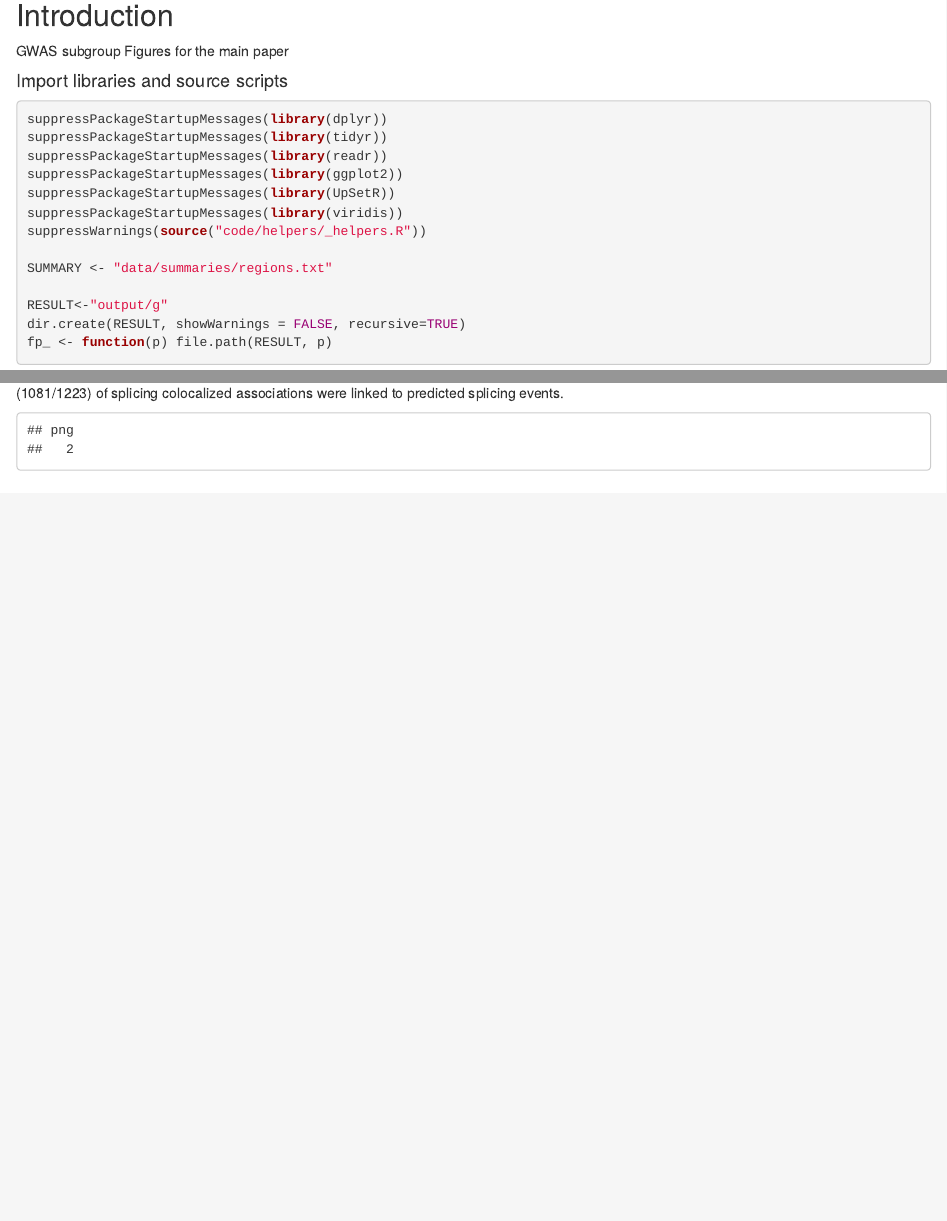
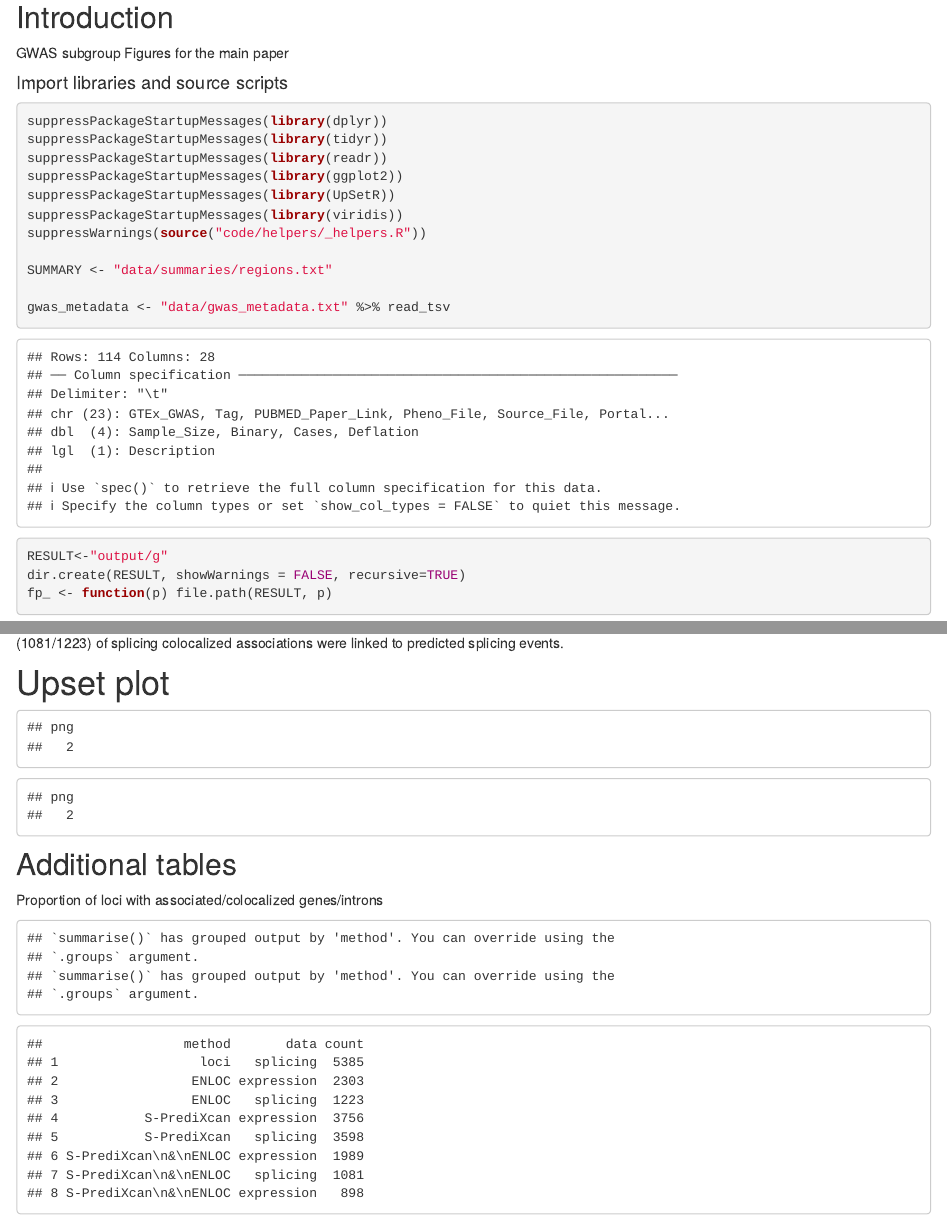
Before and after one commit to hakyimlab/gtex-gwas-analysis, an R Markdown document (analysis/gwas_enloc_predixcan_multixcan.Rmd): the page in a window 1100 px wide, from 200 px down, and a second part further down, joined at a grey line. Rendered offline with R 4.5, knitr and Pandoc, with nearby package versions; drawn as R Markdown's standard HTML page in place of the format the file asks for; some code elsewhere in the file could not run offline.

Commit message:
upset plot for s-predixcan, enloc, gwas. Additional tables with loci counts.

````diff
--- a/analysis/gwas_enloc_predixcan_multixcan.Rmd
+++ b/analysis/gwas_enloc_predixcan_multixcan.Rmd
@@ -21,6 +21,8 @@ suppressPackageStartupMessages(library(viridis))
 suppressWarnings(source("code/helpers/_helpers.R"))
 
 SUMMARY <- "data/summaries/regions.txt"
+
+gwas_metadata <- "data/gwas_metadata.txt" %>% read_tsv
 
 RESULT<-"output/g"
 dir.create(RESULT, showWarnings = FALSE, recursive=TRUE)
@@ -110,6 +112,9 @@ summary <- apply(tempo %>% select(-region,-trait),2,sum)
 
 `r format(summary["spredixcan_eqtl_enloc"]/summary["enloc_eqtl"]*100, digits=0)`% (`r summary["spredixcan_eqtl_enloc"]`/`r summary["enloc_eqtl"]`)  of expression colocalized associations were also significantly associated with the predicted expression of a gene. `r format(summary["spredixcan_sqtl_enloc"]/summary["enloc_sqtl"]*100, digits=0)`% (`r summary["spredixcan_sqtl_enloc"]`/`r summary["enloc_sqtl"]`) of splicing colocalized associations were linked to predicted splicing events.
 
+# Upset plot
+
+
 ```{r upset, echo=FALSE, cache=FALSE, warning=FALSE}
 (function(){
   color_pal <- viridis(3)
@@ -121,7 +126,7 @@ summary <- apply(tempo %>% select(-region,-trait),2,sum)
     d_ %>% rename(enloc=enloc_eqtl, smultixcan=smultixcan_eqtl) %>% select(gwas, enloc, smultixcan)
   })()
 
-  svg(fp_("upset_expression.svg"))
+  svg(fp_("upset_sme_expression.svg"))
   upset(eqtl_ %>% as.data.frame(),
     sets= c("gwas", "smultixcan", "enloc"), keep.order = TRUE, text.scale = 3,
     main.bar.color = color_pal[1], sets.x.label = "Loci", mainbar.y.label = "Shared Loci", mainbar.y.max = 3000)
@@ -134,10 +139,110 @@ summary <- apply(tempo %>% select(-region,-trait),2,sum)
     d_[is.na(d_)] <- 0
     d_ %>% rename(enloc=enloc_sqtl, smultixcan=smultixcan_sqtl) %>% select(gwas, enloc, smultixcan)
   })()
-  svg(fp_("upset_splicing.svg"))
+  svg(fp_("upset_sme_splicing.svg"))
   upset(sqtl_ %>% as.data.frame(),
     sets= c("gwas", "smultixcan", "enloc"), keep.order = TRUE, text.scale = 3,
     main.bar.color = color_pal[2], sets.x.label = "Loci", mainbar.y.label = "Shared Loci", mainbar.y.max = 3000)
   dev.off()
 })()
 ```
+
+```{r upset, echo=FALSE, cache=FALSE, warning=FALSE}
+(function(){
+  color_pal <- viridis(3)
+  eqtl_ <- (function(){
+    d_ <- ldblockinfo %>% select(region,results,trait) %>% unique %>%
+      filter(results %in% c("gwas", "spredixcan_eqtl", "enloc_eqtl")) %>% mutate(flag = 1) %>%
+      spread(key=unique(results),value=flag)
+    d_[is.na(d_)] <- 0
+    d_ %>% rename(enloc=enloc_eqtl, spredixcan=spredixcan_eqtl) %>% select(gwas, enloc, spredixcan)
+  })()
+
+  svg(fp_("upset_spe_expression.svg"))
+  upset(eqtl_ %>% as.data.frame(),
+    sets= c("gwas", "spredixcan", "enloc"), keep.order = TRUE, text.scale = 3,
+    main.bar.color = color_pal[1], sets.x.label = "Loci", mainbar.y.label = "Shared Loci", mainbar.y.max = 3000)
+  dev.off()
+
+  png(fp_("upset_spe_expression.png"), 600, 600)
+  upset(eqtl_ %>% as.data.frame(),
+    sets= c("gwas", "spredixcan", "enloc"), keep.order = TRUE, text.scale = 3,
+    main.bar.color = color_pal[1], sets.x.label = "Loci", mainbar.y.label = "Shared Loci", mainbar.y.max = 3000)
+  dev.off()
+
+  sqtl_ <- (function(){
+    d_ <- ldblockinfo %>% select(region,results,trait) %>% unique %>%
+      filter(results %in% c("gwas", "spredixcan_sqtl", "enloc_sqtl")) %>% mutate(flag = 1) %>%
+      spread(key=unique(results),value=flag)
+    d_[is.na(d_)] <- 0
+    d_ %>% rename(enloc=enloc_sqtl, spredixcan=spredixcan_sqtl) %>% select(gwas, enloc, spredixcan)
+  })()
+  svg(fp_("upset_spe_splicing.svg"))
+  upset(sqtl_ %>% as.data.frame(),
+    sets= c("gwas", "spredixcan", "enloc"), keep.order = TRUE, text.scale = 3,
+    main.bar.color = color_pal[2], sets.x.label = "Loci", mainbar.y.label = "Shared Loci", mainbar.y.max = 3000)
+  dev.off()
+
+  png(fp_("upset_spe_splicing.png"), 600, 600)
+  upset(sqtl_ %>% as.data.frame(),
+    sets= c("gwas", "spredixcan", "enloc"), keep.order = TRUE, text.scale = 3,
+    main.bar.color = color_pal[2], sets.x.label = "Loci", mainbar.y.label = "Shared Loci", mainbar.y.max = 3000)
+  dev.off()
+})()
+```
+
+## Additional tables
+
+Proportion of loci with associated/colocalized genes/introns
+
+```{r proportion_of_loci, echo=FALSE, cache=FALSE, warning=FALSE}
+(function(){
+d_ <- tempo%>% group_by(trait) %>%
+  summarise(n=n(),
+            spredixcan_eqtl=sum(spredixcan_eqtl), spredixcan_sqtl=sum(spredixcan_sqtl),
+            enloc_eqtl=sum(enloc_eqtl), enloc_sqtl=sum(enloc_sqtl),
+            spredixcan_enloc_eqtl=sum(spredixcan_eqtl_enloc), spredixcan_enloc_sqtl=sum(spredixcan_sqtl_enloc)) %>%
+  gather(key="method_", value="count", -trait, -n) %>%
+  mutate(f = count/n) %>%
+  mutate(data = ifelse(grepl("eqtl", method_), "expression", "splicing")) %>%
+  mutate(method = ifelse(grepl("^spredixcan_(\\w)qtl$", method_), "S-PrediXcan",
+                         ifelse(grepl("^enloc_(\\w)qtl$", method_),"ENLOC", "S-PrediXcan\n&\nENLOC")))
+
+d2_ <- tempo %>% group_by(region) %>%
+  summarise(spredixcan_eqtl=sum(spredixcan_eqtl), spredixcan_sqtl=sum(spredixcan_sqtl),
+            enloc_eqtl=sum(enloc_eqtl), enloc_sqtl=sum(enloc_sqtl),
+            spredixcan_enloc_eqtl=sum(spredixcan_eqtl_enloc), spredixcan_enloc_sqtl=sum(spredixcan_sqtl_enloc)) %>%
+  mutate(spredixcan_eqtl=spredixcan_eqtl>0, spredixcan_sqtl=spredixcan_sqtl>0,
+         enloc_eqtl=enloc_eqtl>0, enloc_sqtl=enloc_sqtl>0,
+        spredixcan_enloc_eqtl=spredixcan_enloc_eqtl>0, spredixcan_enloc_sqtl=spredixcan_enloc_sqtl>0) %>%
+  gather(key="method_", value="count", -region) %>%
+  mutate(data = ifelse(grepl("eqtl", method_), "expression", "splicing")) %>%
+  mutate(method = ifelse(grepl("^spredixcan_(\\w)qtl$", method_), "S-PrediXcan",
+                         ifelse(grepl("^enloc_(\\w)qtl$", method_),"ENLOC", "S-PrediXcan\n&\nENLOC")))
+
+#    theme(legend.position="bottom") +
+p_ <- ggplot(d_) + theme_bw(base_size=18) +
+  geom_boxplot(aes(method, f, fill=data)) +
+  ggtitle("Proportion of GWAS loci\nwith colocalized/associated genes or introns")  +
+  ylab("Proportion of loci")
+save_plot(p_,fp_("SUMMARY_PREDIXCAN_ENLOC.png"), 500, 600)
+
+t_ <- d_ %>% group_by(method, data) %>% summarise(f=median(f))
+t2_ <- d2_ %>% group_by(method, data) %>% summarise(n=sum(count)) %>%
+  mutate(p = n/1167)
+
+})()
+```
+
+
+```{r loci_counts, echo=FALSE, cache=FALSE, warning=FALSE}
+d_ <- summary["gwas"]
+d_ <- c(d_,summary[!(summary %in% d_)])
+d_ <- data.frame(method_=names(d_), count=unname(d_))
+d_ %>% filter(!grepl("smultixcan",method_)) %>%
+  mutate(data = ifelse(grepl("eqtl", method_), "expression", "splicing")) %>%
+  mutate(method = ifelse(grepl("gwas", method_), "loci",
+                    ifelse(grepl("^spredixcan_(\\w)qtl$", method_), "S-PrediXcan",
+                         ifelse(grepl("^enloc_(\\w)qtl$", method_),"ENLOC", "S-PrediXcan\n&\nENLOC")))) %>%
+  select(method, data, count)
+```
````
Also changed, not shown: analysis/miscellaneous_statistics_2.Rmd (+30 -0 lines), code/checks/check_bigquery_tables.R (added, +20 -0 lines), code/helpers/_helpers_big_query_tables.R (+3 -0 lines), output/g/SUMMARY_PREDIXCAN_ENLOC.png (added), output/g/upset_expression.svg (deleted), output/g/upset_spe.png (added), output/g/upset_spe.svg (added), output/g/upset_spe_expression.png (added), output/g/upset_spe_expression.svg (added), output/g/upset_spe_splicing.png (added), output/g/upset_spe_splicing.svg (added), output/g/upset_splicing.svg (deleted), 2 other files.
